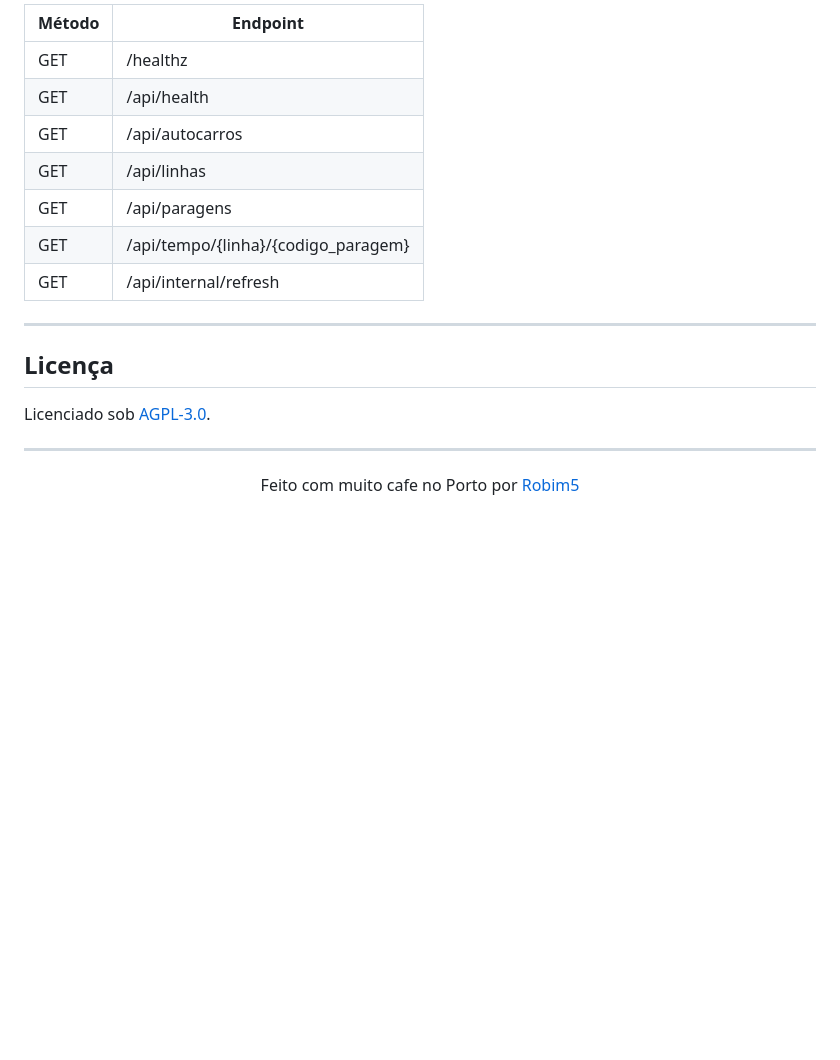
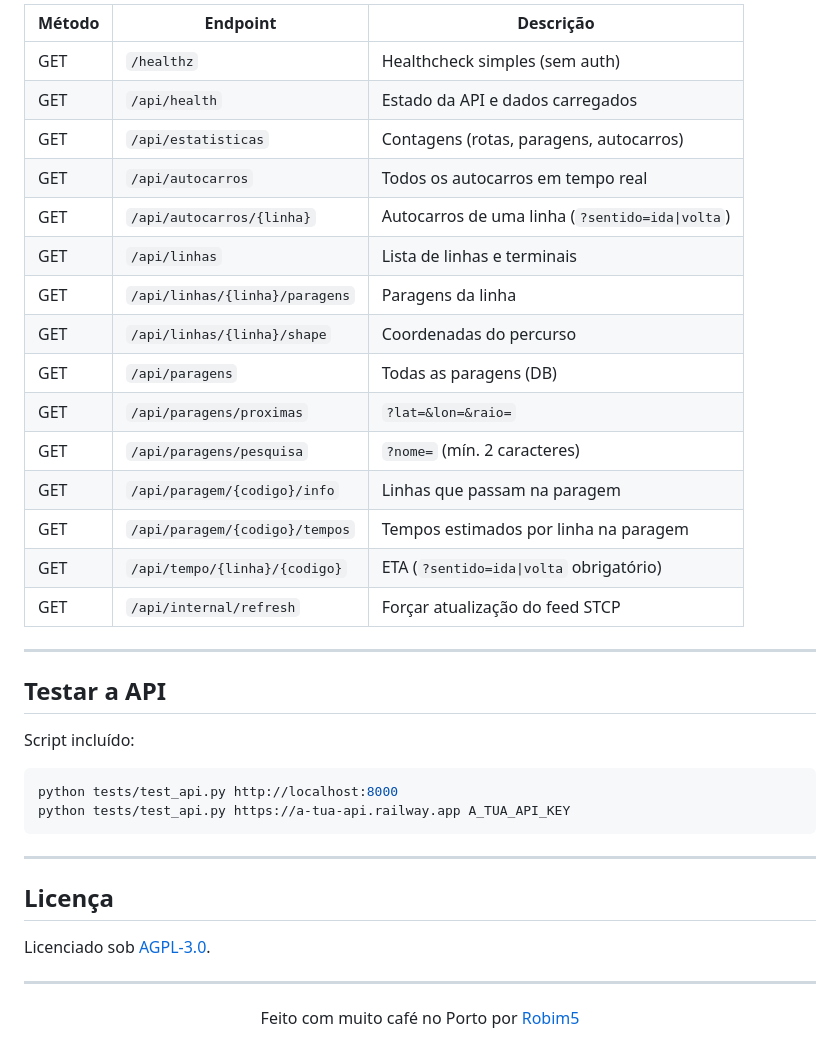
Before and after one commit to Robim5/STCPe_Core, a Markdown page: README.md, the part around one of its changes. Drawn GitHub-style; blank space fills up the shorter version.

````diff
--- a/README.md
+++ b/README.md
@@ -149,13 +259,32 @@ No frontend consegues:
 
-| Método | Endpoint |
-|---|---|
-| GET | /healthz |
-| GET | /api/health |
-| GET | /api/autocarros |
-| GET | /api/linhas |
-| GET | /api/paragens |
-| GET | /api/tempo/{linha}/{codigo_paragem} |
-| GET | /api/internal/refresh |
+| Método | Endpoint | Descrição |
+|--------|----------|-----------|
+| GET | `/healthz` | Healthcheck simples (sem auth) |
+| GET | `/api/health` | Estado da API e dados carregados |
+| GET | `/api/estatisticas` | Contagens (rotas, paragens, autocarros) |
+| GET | `/api/autocarros` | Todos os autocarros em tempo real |
+| GET | `/api/autocarros/{linha}` | Autocarros de uma linha (`?sentido=ida\|volta`) |
+| GET | `/api/linhas` | Lista de linhas e terminais |
+| GET | `/api/linhas/{linha}/paragens` | Paragens da linha |
+| GET | `/api/linhas/{linha}/shape` | Coordenadas do percurso |
+| GET | `/api/paragens` | Todas as paragens (DB) |
+| GET | `/api/paragens/proximas` | `?lat=&lon=&raio=` |
+| GET | `/api/paragens/pesquisa` | `?nome=` (mín. 2 caracteres) |
+| GET | `/api/paragem/{codigo}/info` | Linhas que passam na paragem |
+| GET | `/api/paragem/{codigo}/tempos` | Tempos estimados por linha na paragem |
+| GET | `/api/tempo/{linha}/{codigo}` | ETA (`?sentido=ida\|volta` obrigatório) |
+| GET | `/api/internal/refresh` | Forçar atualização do feed STCP |
+
+---
+
+## Testar a API
+
+Script incluído:
+
+```bash
+python tests/test_api.py http://localhost:8000
+python tests/test_api.py https://a-tua-api.railway.app A_TUA_API_KEY
+```
 
 ---
 
@@ -166,5 +295,5 @@ Licenciado sob [AGPL-3.0](LICENSE).
 ---
 
 <p align="center">
-  Feito com muito cafe no Porto por <a href="https://github.com/Robim5">Robim5</a>
+  Feito com muito café no Porto por <a href="https://github.com/Robim5">Robim5</a>
 </p>
````
Also changed, not shown: other parts of README.md (+175 -65 lines), docs/GUIA_RAILWAY_SUPABASE_PASSO_A_PASSO.md (deleted, +0 -187 lines).
